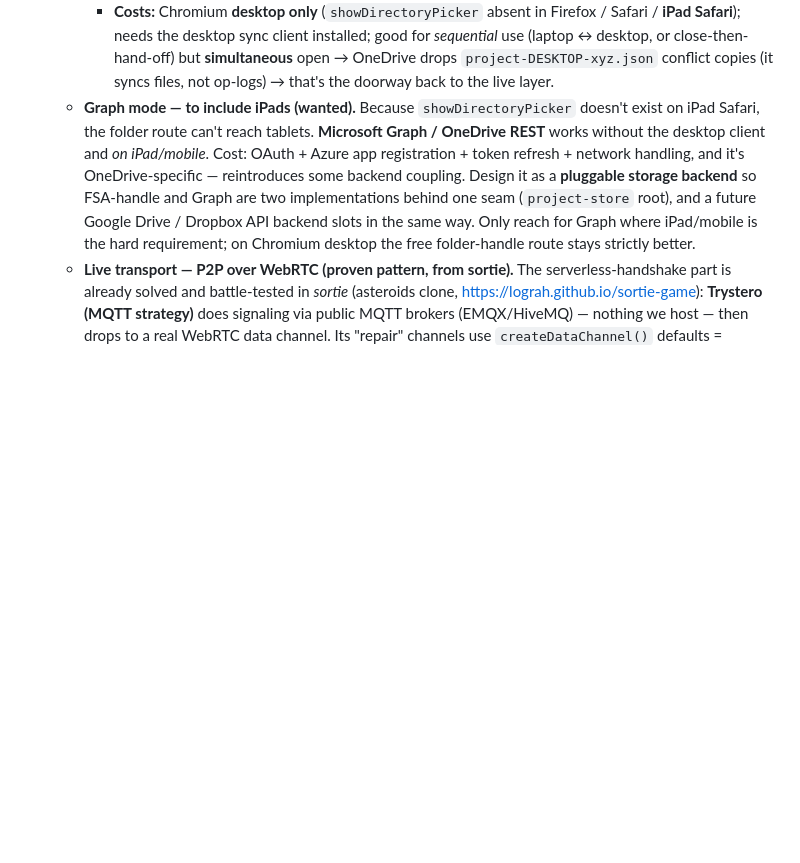
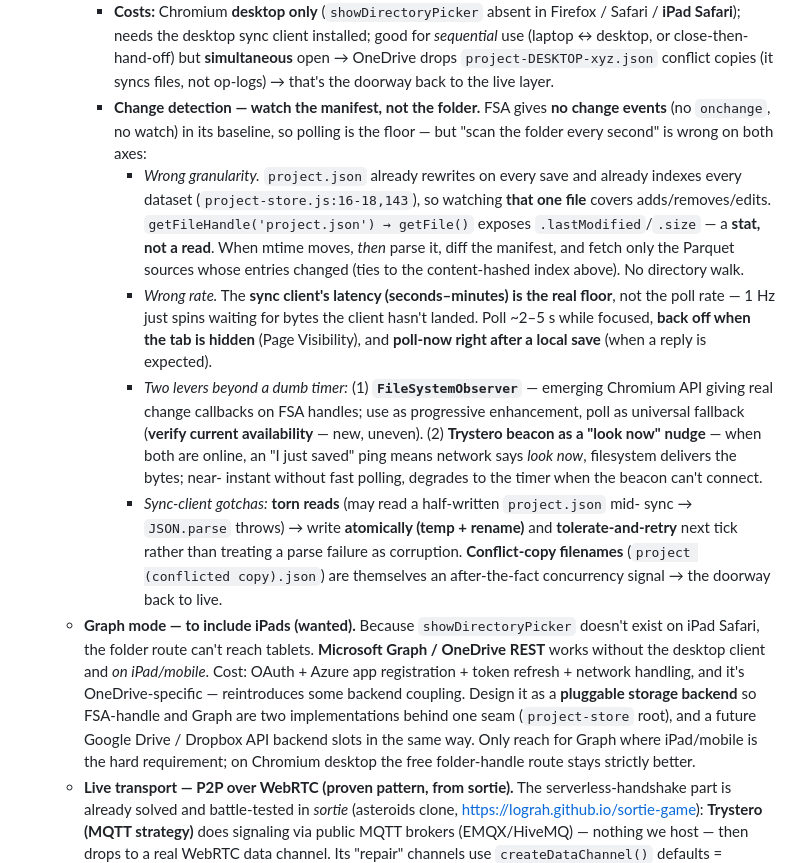
Before and after one commit to crosstab-stats/crosstab, a Markdown page: TODO.md, the part around the change. Drawn GitHub-style; blank space fills up the shorter version.

Commit message:
TODO #143: folder-mode change detection design note
FSA gives no change events, so polling is the floor -- but watch the
project.json manifest (one stat, covers add/remove/edit) not the folder,
and pace to sync-client latency (2-5s focused, Visibility backoff,
poll-now after local save), not 1Hz. Note FileSystemObserver as
progressive enhancement (verify availability), the Trystero beacon as a
"look now" nudge, and the torn-read / conflict-copy gotchas.

Notes only; nothing built.

Co-Authored-By: Claude Opus 4.8 (1M context) <noreply@anthropic.com>
Claude-Session: https://claude.ai/code/session_01NRC5rz62VmG9e9EQA9VitL

```diff
--- a/TODO.md
+++ b/TODO.md
@@ -235,6 +235,30 @@ Status legend: `[ ]` todo · `[~]` in progress · `[x]` done.
       *sequential* use (laptop ↔ desktop, or close-then-hand-off) but **simultaneous**
       open → OneDrive drops `project-DESKTOP-xyz.json` conflict copies (it syncs
       files, not op-logs) → that's the doorway back to the live layer.
+    - **Change detection — watch the manifest, not the folder.** FSA gives **no change
+      events** (no `onchange`, no watch) in its baseline, so polling is the floor — but
+      "scan the folder every second" is wrong on both axes:
+      - *Wrong granularity.* `project.json` already rewrites on every save and already
+        indexes every dataset (`project-store.js:16-18,143`), so watching **that one
+        file** covers adds/removes/edits. `getFileHandle('project.json') → getFile()`
+        exposes `.lastModified`/`.size` — a **stat, not a read**. When mtime moves, *then*
+        parse it, diff the manifest, and fetch only the Parquet sources whose entries
+        changed (ties to the content-hashed index above). No directory walk.
+      - *Wrong rate.* The **sync client's latency (seconds–minutes) is the real floor**,
+        not the poll rate — 1 Hz just spins waiting for bytes the client hasn't landed.
+        Poll ~2–5 s while focused, **back off when the tab is hidden** (Page Visibility),
+        and **poll-now right after a local save** (when a reply is expected).
+      - *Two levers beyond a dumb timer:* (1) **`FileSystemObserver`** — emerging Chromium
+        API giving real change callbacks on FSA handles; use as progressive enhancement,
+        poll as universal fallback (**verify current availability** — new, uneven). (2)
+        **Trystero beacon as a "look now" nudge** — when both are online, an "I just
+        saved" ping means network says *look now*, filesystem delivers the bytes; near-
+        instant without fast polling, degrades to the timer when the beacon can't connect.
+      - *Sync-client gotchas:* **torn reads** (may read a half-written `project.json` mid-
+        sync → `JSON.parse` throws) → write **atomically (temp + rename)** and
+        **tolerate-and-retry** next tick rather than treating a parse failure as
+        corruption. **Conflict-copy filenames** (`project (conflicted copy).json`) are
+        themselves an after-the-fact concurrency signal → the doorway back to live.
   - **Graph mode — to include iPads (wanted).** Because `showDirectoryPicker` doesn't
     exist on iPad Safari, the folder route can't reach tablets. **Microsoft Graph /
     OneDrive REST** works without the desktop client and *on iPad/mobile*. Cost:
```
